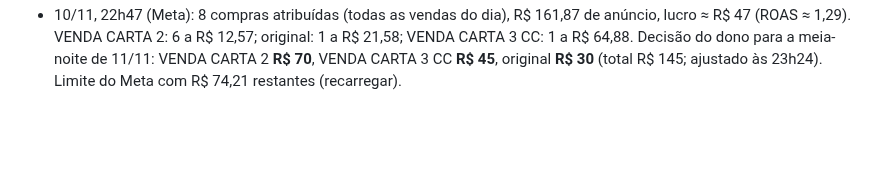
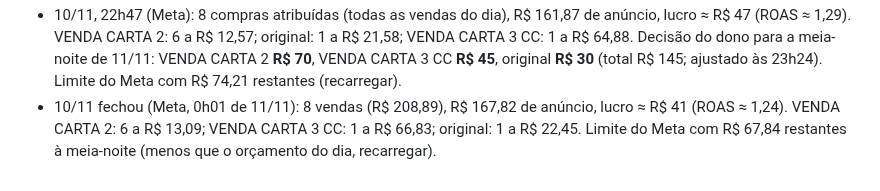
Before and after one commit to gustbeni/carta-com-proposito, a Markdown page: CLAUDE.md, the part around the change. Drawn GitHub-style; blank space fills up the shorter version.

Commit message:
Anota fechamento de 10/11 [skip netlify]
Co-Authored-By: Claude Opus 5.5 <noreply@anthropic.com>
Claude-Session: https://claude.ai/code/session_01LYePSzb7HMuQM6BRFnq8LY

```diff
--- a/CLAUDE.md
+++ b/CLAUDE.md
@@ -175,3 +175,4 @@ Abra o `public/index.html` gerado no navegador e use "Ver prévia carta Premium"
 - 10/11, 22h30: nos adicionais, o botão dourado "QUERO A VERSÃO PREMIUM · R$ 29,99" (`#barPrem`, `refreshBar`) aparece também quando a soma da Padrão com os adicionais chega no preço da Premium (antes, só com todos marcados). Texto do botão centralizado e mais fino: "QUERO A VERSÃO PREMIUM" e embaixo "R$ 29,99 · vitalícia, com tudo" (`.bp-t`). Publicado às 22h34.
 - 10/11, 22h38: cartões de escolha dos versículos no criador (`.vcard q`) passaram para Lora itálico (escolha do dono; antes Playfair itálico). Publicado.
 - 10/11, 22h47 (Meta): 8 compras atribuídas (todas as vendas do dia), R$ 161,87 de anúncio, lucro ≈ R$ 47 (ROAS ≈ 1,29). VENDA CARTA 2: 6 a R$ 12,57; original: 1 a R$ 21,58; VENDA CARTA 3 CC: 1 a R$ 64,88. Decisão do dono para a meia-noite de 11/11: VENDA CARTA 2 **R$ 70**, VENDA CARTA 3 CC **R$ 45**, original **R$ 30** (total R$ 145; ajustado às 23h24). Limite do Meta com R$ 74,21 restantes (recarregar).
+- 10/11 fechou (Meta, 0h01 de 11/11): 8 vendas (R$ 208,89), R$ 167,82 de anúncio, lucro ≈ R$ 41 (ROAS ≈ 1,24). VENDA CARTA 2: 6 a R$ 13,09; VENDA CARTA 3 CC: 1 a R$ 66,83; original: 1 a R$ 22,45. Limite do Meta com R$ 67,84 restantes à meia-noite (menos que o orçamento do dia, recarregar).
```
